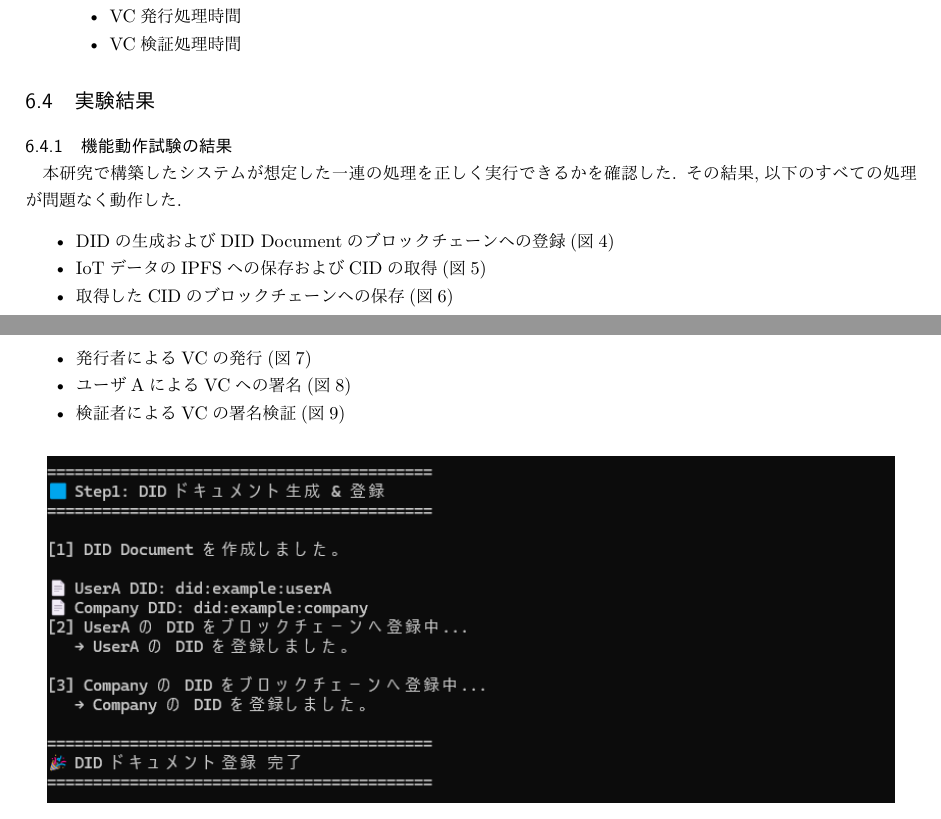
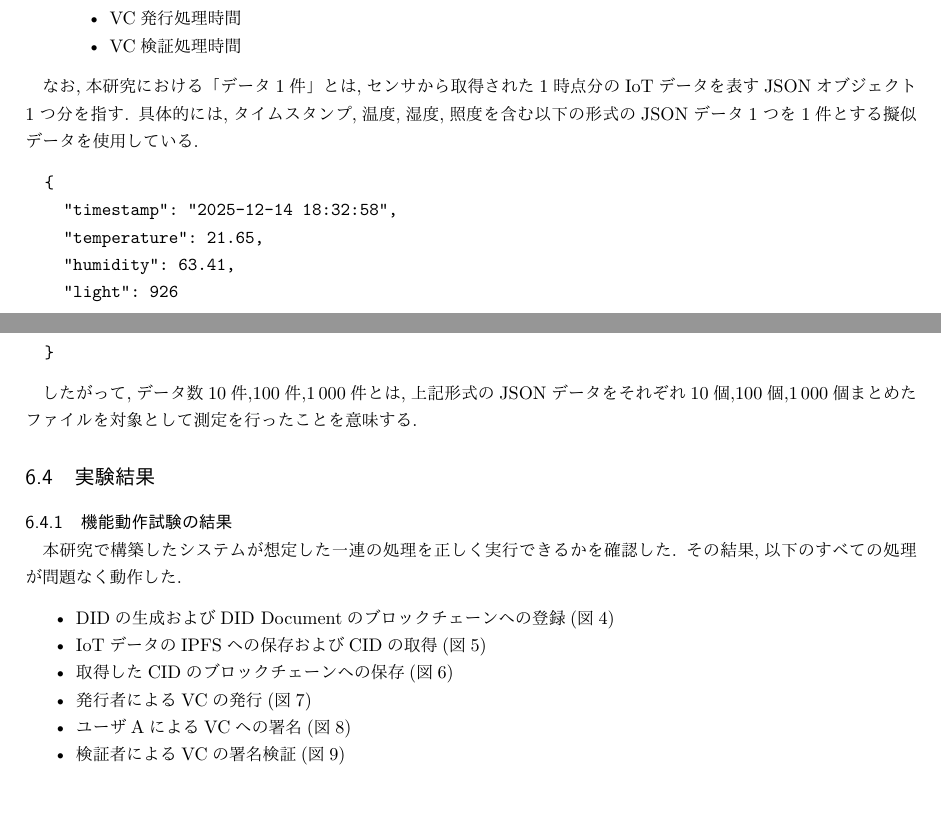
Before and after one commit to Takeyuya/soturon, a LaTeX document (ronbun.tex): two parts of pages 11 and 12 of 16 before the commit and two parts of pages 11 and 12 of 17 after it, joined at a grey line, cut so that both start at the same text. The pictures show the PDF file out/ronbun.pdf that the author committed with the source.

Commit message:
1214-実験方法を更新

```diff
--- a/ronbun.tex
+++ b/ronbun.tex
@@ -419,6 +419,20 @@ VCには企業のDIDによる署名が付与され,内容の真正性が保証
   \end{itemize}
 \end{enumerate}
 
+なお,本研究における「データ1件」とは,センサから取得された1時点分のIoTデータを表すJSONオブジェクト1つ分を指す.
+具体的には,タイムスタンプ,温度,湿度,照度を含む以下の形式のJSONデータ1つを1件とする擬似データを使用している.
+
+\begin{verbatim}
+  {
+    "timestamp": "2025-12-14 18:32:58",
+    "temperature": 21.65,
+    "humidity": 63.41,
+    "light": 926
+  }
+\end{verbatim}
+
+したがって,データ数10件,100件,1\,000件とは,上記形式のJSONデータをそれぞれ10個,100個,1\,000個まとめたファイルを対象として測定を行ったことを意味する.
+
 \subsection{実験結果}
 
 \subsubsection{機能動作試験の結果}
```
Also changed, not shown: out/ronbun.pdf, 4 other files.
